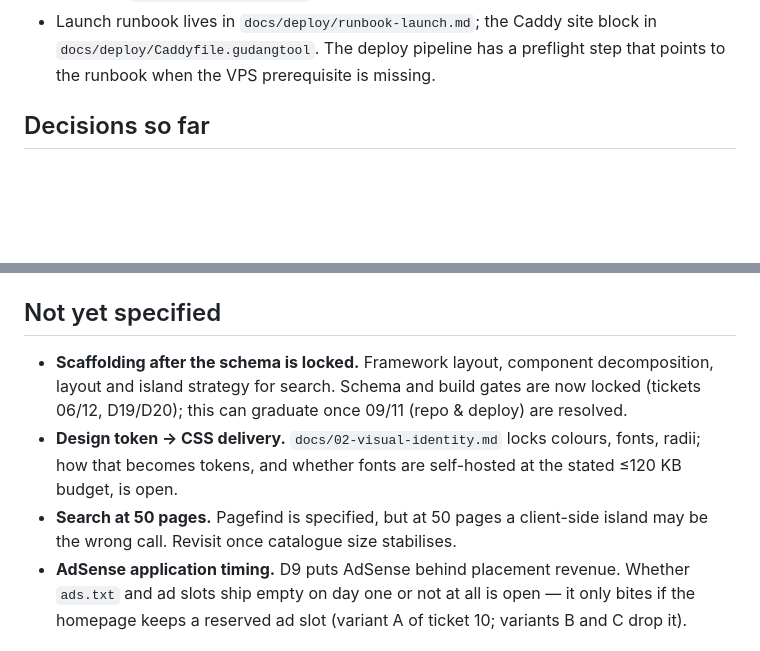
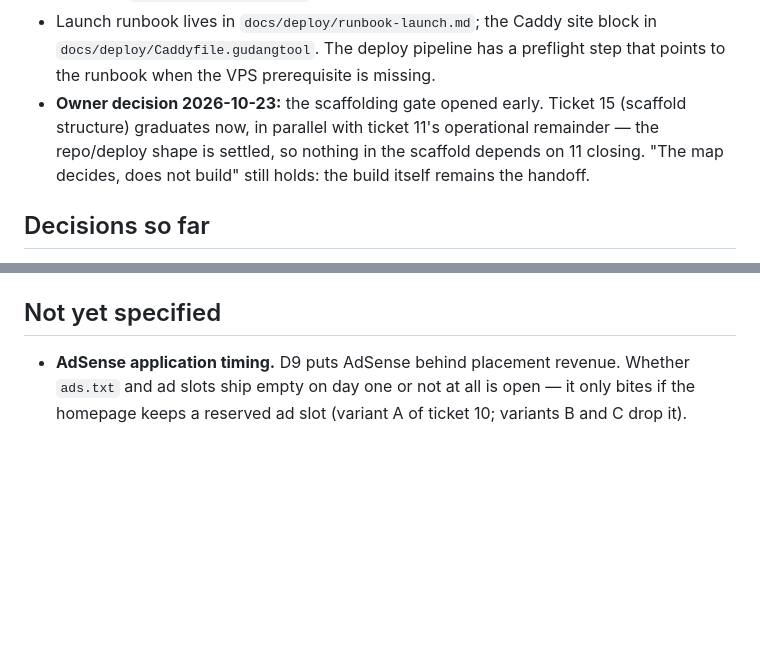
Before and after one commit to fanioz/gudangtool, a Markdown page: .scratch/launch-stage-0/map.md, 2 parts joined by grey strips. GitHub-like rendering; blank space fills up the shorter version.

Commit message:
docs: tiket 15 (struktur scaffold astro), gerbang scaffolding dibuka pemilik

```diff
--- a/.scratch/launch-stage-0/map.md
+++ b/.scratch/launch-stage-0/map.md
@@ -20,6 +20,7 @@ A Stage 0 site running from `~/code/blog/gudangtool` (git repo → GitHub → Ac
 - `sumoclaw` VPS is down. `sumojak` (2 vCPU / 1.9 GB, Caddy installed) is the target. `sumocabinet` is spare capacity.
 - Repo lives in **this folder**, `git init` on `main`, pushed to `github.com/fanioz/gudangtool` (private). `~/code/blog/gudangtool` is ignored from here on.
 - Launch runbook lives in `docs/deploy/runbook-launch.md`; the Caddy site block in `docs/deploy/Caddyfile.gudangtool`. The deploy pipeline has a preflight step that points to the runbook when the VPS prerequisite is missing.
+- **Owner decision 2026-10-23:** the scaffolding gate opened early. Ticket 15 (scaffold structure) graduates now, in parallel with ticket 11's operational remainder — the repo/deploy shape is settled, so nothing in the scaffold depends on 11 closing. "The map decides, does not build" still holds: the build itself remains the handoff.
 
 ## Decisions so far
 
@@ -36,9 +37,6 @@ A Stage 0 site running from `~/code/blog/gudangtool` (git repo → GitHub → Ac
 
 ## Not yet specified
 
-- **Scaffolding after the schema is locked.** Framework layout, component decomposition, layout and island strategy for search. Schema and build gates are now locked (tickets 06/12, D19/D20); this can graduate once 09/11 (repo & deploy) are resolved.
-- **Design token → CSS delivery.** `docs/02-visual-identity.md` locks colours, fonts, radii; how that becomes tokens, and whether fonts are self-hosted at the stated ≤120 KB budget, is open.
-- **Search at 50 pages.** Pagefind is specified, but at 50 pages a client-side island may be the wrong call. Revisit once catalogue size stabilises.
 - **AdSense application timing.** D9 puts AdSense behind placement revenue. Whether `ads.txt` and ad slots ship empty on day one or not at all is open — it only bites if the homepage keeps a reserved ad slot (variant A of ticket 10; variants B and C drop it).
 
 ## Out of scope
```
Also changed, not shown: 1 other file.
